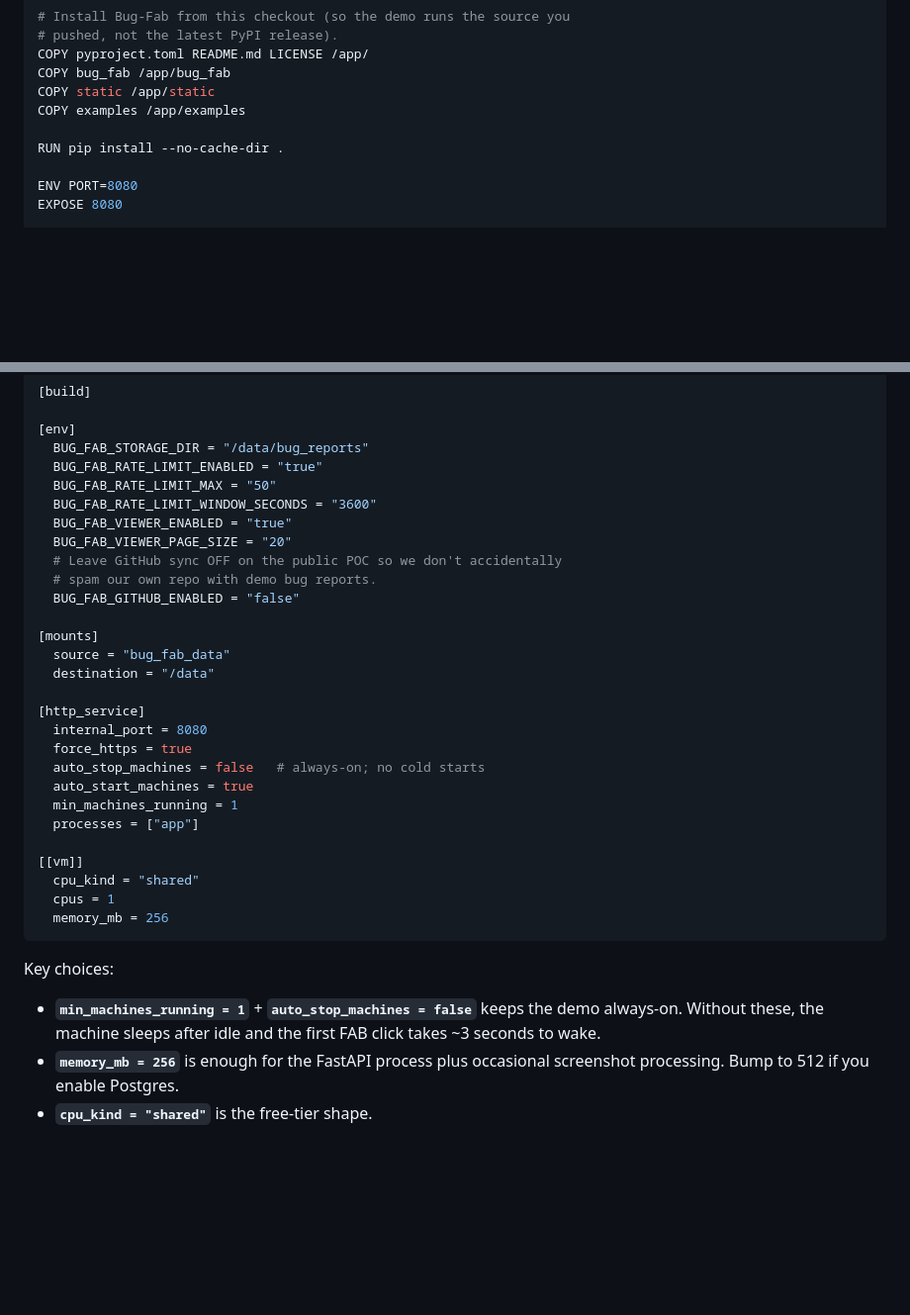
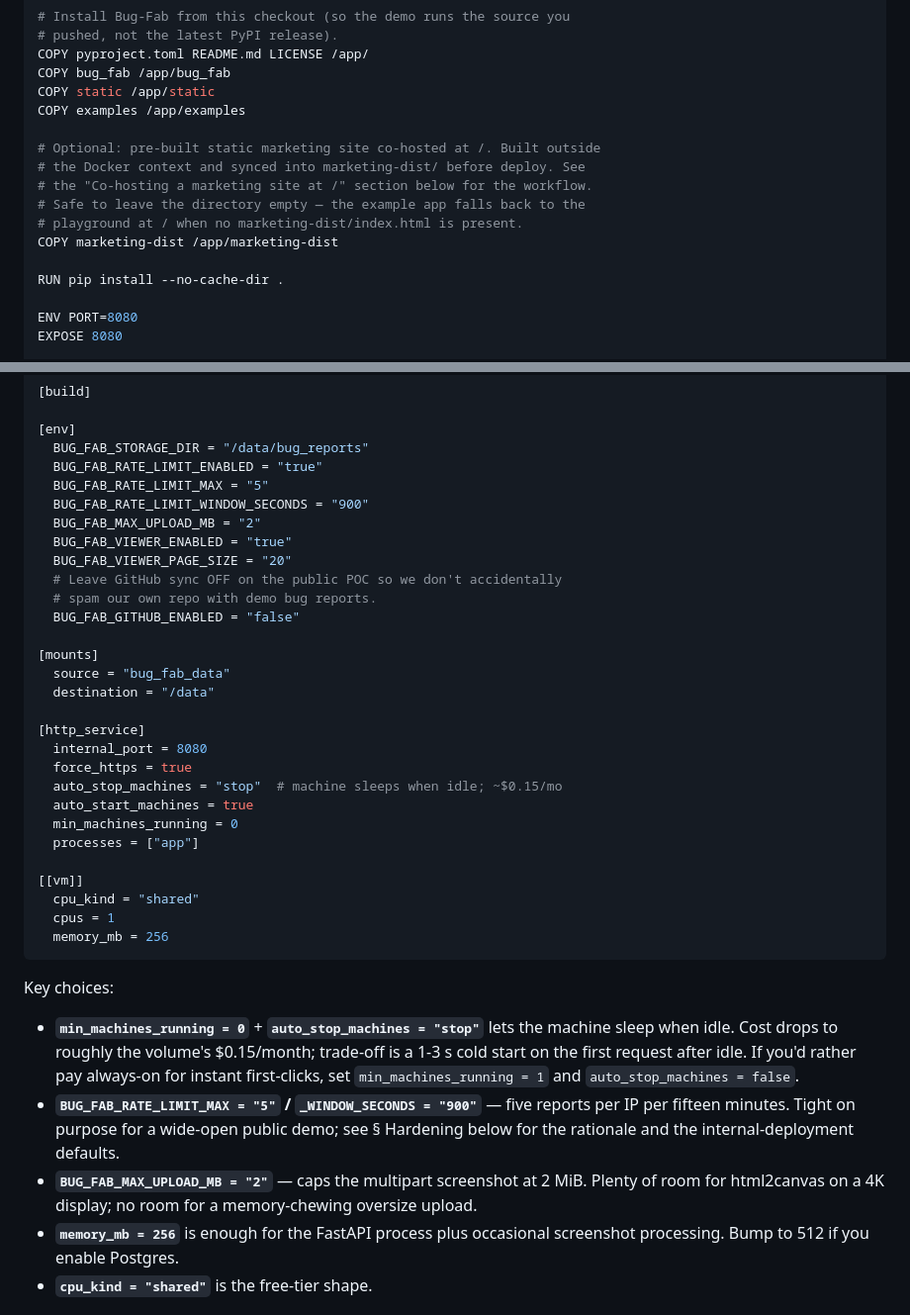
Before and after one commit to AZgeekster/Bug-Fab, a Markdown page: docs/POC_HOSTING.md, 2 parts joined by grey strips. Shown at 99% size. GitHub-like rendering; blank space fills up the shorter version.

Commit message:
docs(poc-hosting): refresh inline fly.toml + Dockerfile snippets
The 2026-05-21 cohost + playground-hardening sections at the bottom of
POC_HOSTING.md were correct, but the earlier inline fly.toml +
Dockerfile snippets still showed the pre-cohost / pre-hardening
values. Bring them into alignment with the live config:

fly.toml snippet:
  - BUG_FAB_RATE_LIMIT_MAX:           '50'   -> '5'
  - BUG_FAB_RATE_LIMIT_WINDOW_SECONDS: '3600' -> '900'
  - BUG_FAB_MAX_UPLOAD_MB:             (new) -> '2'
  - auto_stop_machines:                false -> 'stop'
  - min_machines_running:              1     -> 0
  - 'Key choices' prose rewritten to match the auto-stop-with-cold-
    start cost strategy + the new env knobs.

Dockerfile snippet:
  - Added 'COPY marketing-dist /app/marketing-dist' step with an
    explanatory comment about the absent-dir fallback (when the
    directory isn't synced from a sibling marketing-site project,
    the FastAPI app falls back to serving the playground at /).

No prose rewrites outside the snippet blocks.

```diff
--- a/docs/POC_HOSTING.md
+++ b/docs/POC_HOSTING.md
@@ -73,6 +73,13 @@ COPY bug_fab /app/bug_fab
 COPY static /app/static
 COPY examples /app/examples
 
+# Optional: pre-built static marketing site co-hosted at /. Built outside
+# the Docker context and synced into marketing-dist/ before deploy. See
+# the "Co-hosting a marketing site at /" section below for the workflow.
+# Safe to leave the directory empty — the example app falls back to the
+# playground at / when no marketing-dist/index.html is present.
+COPY marketing-dist /app/marketing-dist
+
 RUN pip install --no-cache-dir .
 
 ENV PORT=8080
@@ -96,8 +103,9 @@ primary_region = "sjc"
 [env]
   BUG_FAB_STORAGE_DIR = "/data/bug_reports"
   BUG_FAB_RATE_LIMIT_ENABLED = "true"
-  BUG_FAB_RATE_LIMIT_MAX = "50"
-  BUG_FAB_RATE_LIMIT_WINDOW_SECONDS = "3600"
+  BUG_FAB_RATE_LIMIT_MAX = "5"
+  BUG_FAB_RATE_LIMIT_WINDOW_SECONDS = "900"
+  BUG_FAB_MAX_UPLOAD_MB = "2"
   BUG_FAB_VIEWER_ENABLED = "true"
   BUG_FAB_VIEWER_PAGE_SIZE = "20"
   # Leave GitHub sync OFF on the public POC so we don't accidentally
@@ -111,9 +119,9 @@ primary_region = "sjc"
 [http_service]
   internal_port = 8080
   force_https = true
-  auto_stop_machines = false   # always-on; no cold starts
+  auto_stop_machines = "stop"  # machine sleeps when idle; ~$0.15/mo
   auto_start_machines = true
-  min_machines_running = 1
+  min_machines_running = 0
   processes = ["app"]
 
 [[vm]]
@@ -124,9 +132,18 @@ primary_region = "sjc"
 
 Key choices:
 
-- **`min_machines_running = 1`** + **`auto_stop_machines = false`** keeps
-  the demo always-on. Without these, the machine sleeps after idle
-  and the first FAB click takes ~3 seconds to wake.
+- **`min_machines_running = 0`** + **`auto_stop_machines = "stop"`** lets
+  the machine sleep when idle. Cost drops to roughly the volume's
+  $0.15/month; trade-off is a 1-3 s cold start on the first request
+  after idle. If you'd rather pay always-on for instant first-clicks,
+  set `min_machines_running = 1` and `auto_stop_machines = false`.
+- **`BUG_FAB_RATE_LIMIT_MAX = "5"` / `_WINDOW_SECONDS = "900"`** — five
+  reports per IP per fifteen minutes. Tight on purpose for a wide-open
+  public demo; see § Hardening below for the rationale and the
+  internal-deployment defaults.
+- **`BUG_FAB_MAX_UPLOAD_MB = "2"`** — caps the multipart screenshot at
+  2 MiB. Plenty of room for html2canvas on a 4K display; no room for
+  a memory-chewing oversize upload.
 - **`memory_mb = 256`** is enough for the FastAPI process plus
   occasional screenshot processing. Bump to 512 if you enable Postgres.
 - **`cpu_kind = "shared"`** is the free-tier shape.
```
